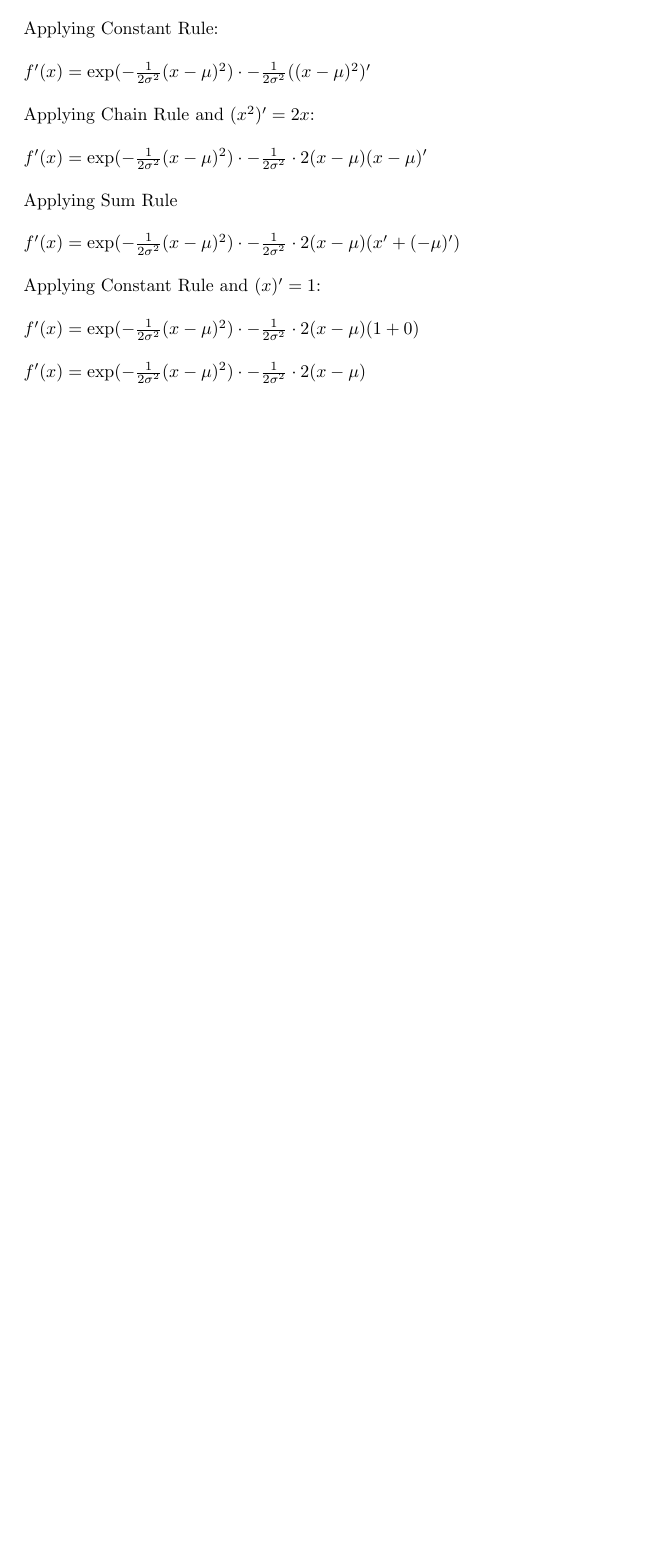
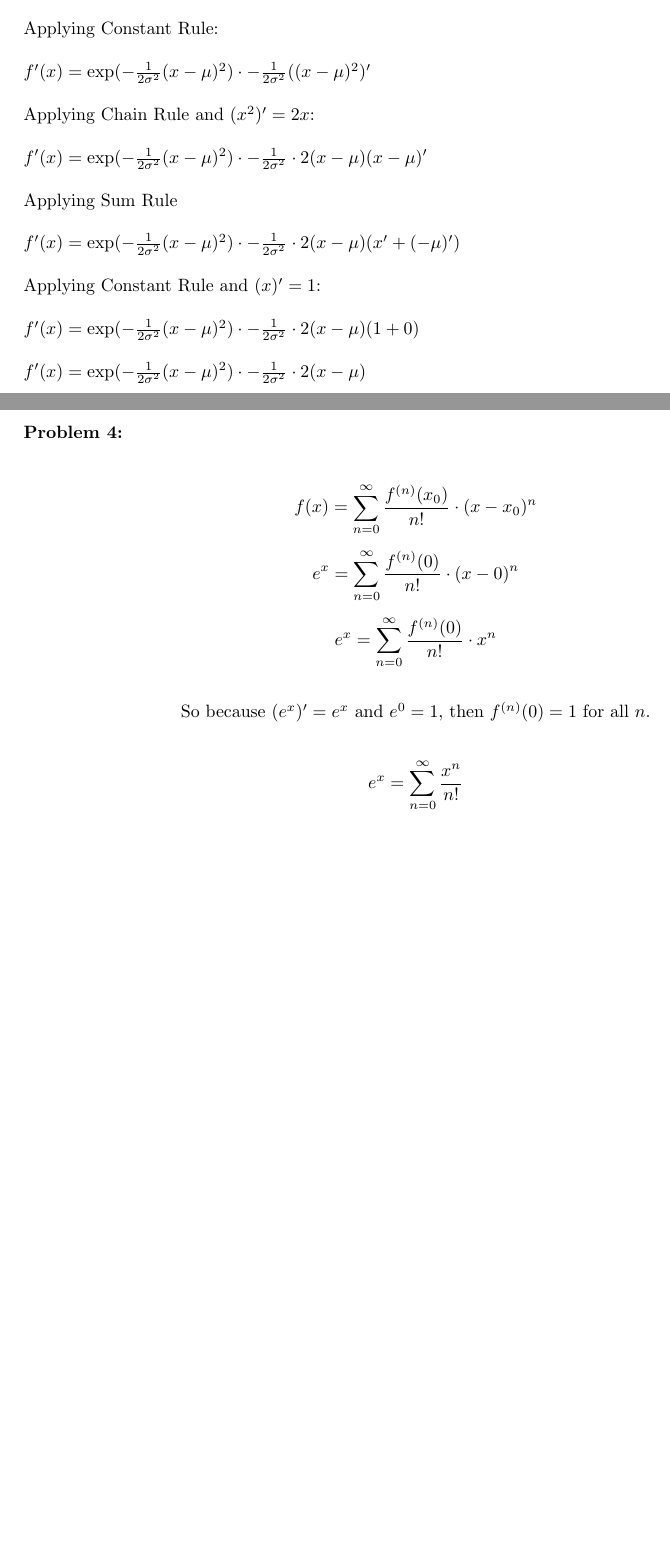
Before and after one commit to brayandm/math-refresher-homeworks, a LaTeX document (Calculus/main.tex, which reads Calculus/problem4.tex): part of page 2 of 2 before the commit and two parts of pages 2 and 3 of 3 after it, the two joined at a grey line, cut so that both start at the same text, the shorter picture padded with empty space. Compiled offline with pdfLaTeX.

Commit message:
adding problem 4

```diff
--- /dev/null
+++ b/Calculus/problem4.tex
@@ -0,0 +1,17 @@
+\textbf{Problem 4:}
+
+\singlespacing
+
+\[ f(x) = \sum_{n=0}^{\infty} \frac{f^{(n)}(x_0)}{n!}\cdot(x - x_0)^n \]
+
+\[ e^x = \sum_{n=0}^{\infty} \frac{f^{(n)}(0)}{n!}\cdot(x - 0)^n \]
+
+\[ e^x = \sum_{n=0}^{\infty} \frac{f^{(n)}(0)}{n!}\cdot x^n \]
+
+\singlespacing
+
+\centering
+So because $(e^x)' = e^x$ and $e^0 = 1$, then $f^{(n)}(0) = 1$ for all $n$.
+
+
+\[ e^x = \sum_{n=0}^{\infty} \frac{x^n}{n!} \]
```
Also changed, not shown: Calculus/main.tex (+2 -2 lines).
